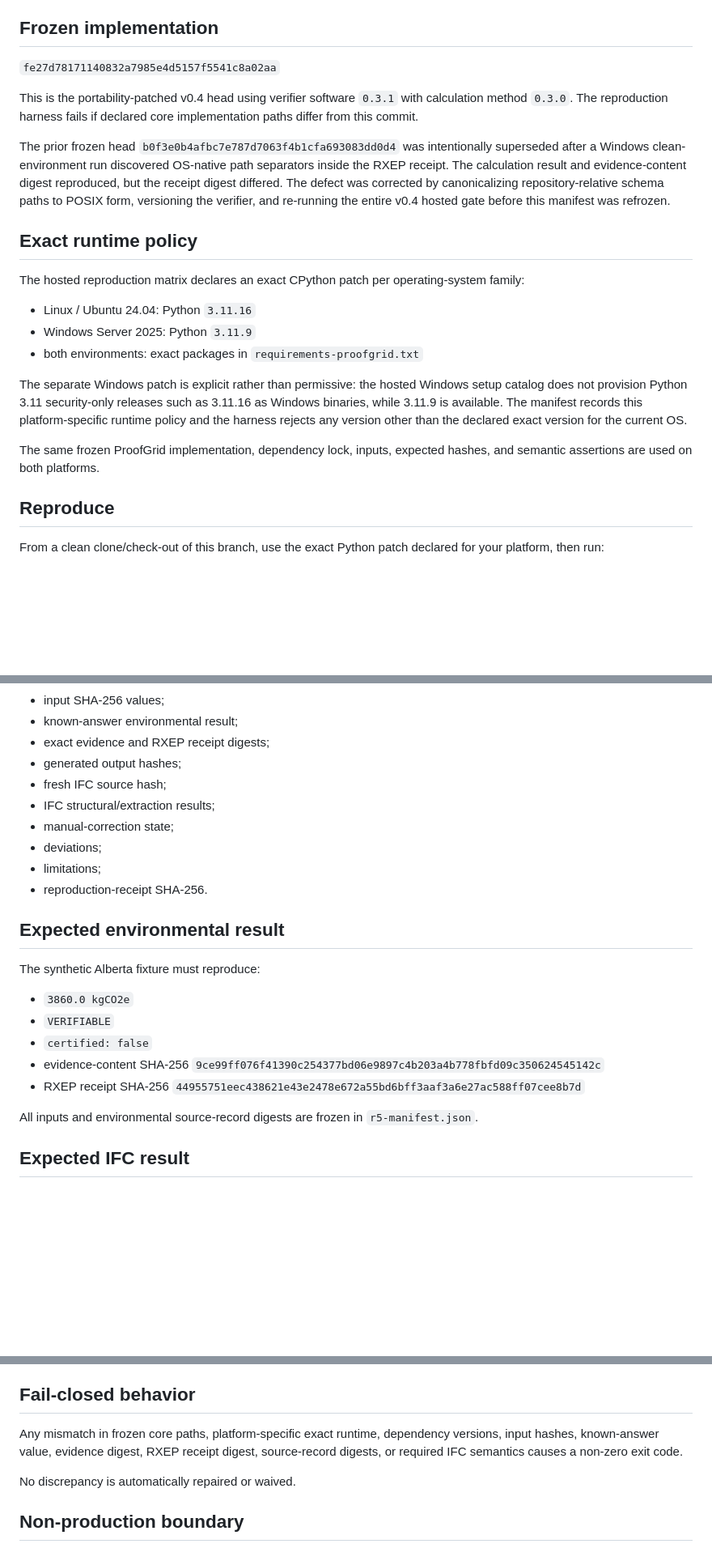
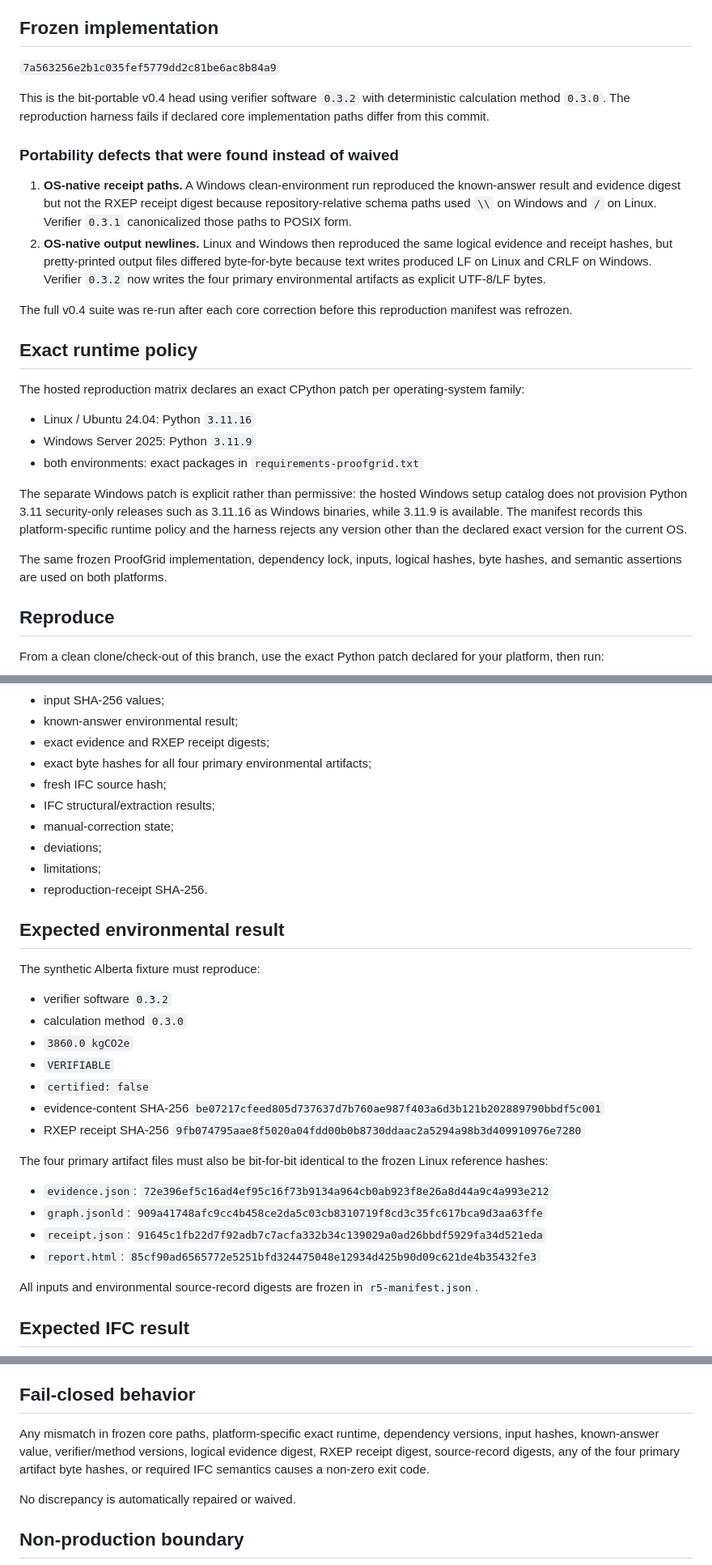
Before and after one commit to Lornt1666/RegenExcalibur, a Markdown page: reproduction/README.md, 3 parts joined by grey strips. Shown at 81% size. Drawn GitHub-style; blank space fills up the shorter version.

Commit message:
Document final bit-level R5 reproduction target

```diff
--- a/reproduction/README.md
+++ b/reproduction/README.md
@@ -4,11 +4,16 @@ This package tests whether the frozen ProofGrid v0.4 implementation can be repro
 
 ## Frozen implementation
 
-`fe27d78171140832a7985e4d5157f5541c8a02aa`
+`7a563256e2b1c035fef5779dd2c81be6ac8b84a9`
 
-This is the portability-patched v0.4 head using verifier software `0.3.1` with calculation method `0.3.0`. The reproduction harness fails if declared core implementation paths differ from this commit.
+This is the bit-portable v0.4 head using verifier software `0.3.2` with deterministic calculation method `0.3.0`. The reproduction harness fails if declared core implementation paths differ from this commit.
 
-The prior frozen head `b0f3e0b4afbc7e787d7063f4b1cfa693083dd0d4` was intentionally superseded after a Windows clean-environment run discovered OS-native path separators inside the RXEP receipt. The calculation result and evidence-content digest reproduced, but the receipt digest differed. The defect was corrected by canonicalizing repository-relative schema paths to POSIX form, versioning the verifier, and re-running the entire v0.4 hosted gate before this manifest was refrozen.
+### Portability defects that were found instead of waived
+
+1. **OS-native receipt paths.** A Windows clean-environment run reproduced the known-answer result and evidence digest but not the RXEP receipt digest because repository-relative schema paths used `\\` on Windows and `/` on Linux. Verifier `0.3.1` canonicalized those paths to POSIX form.
+2. **OS-native output newlines.** Linux and Windows then reproduced the same logical evidence and receipt hashes, but pretty-printed output files differed byte-for-byte because text writes produced LF on Linux and CRLF on Windows. Verifier `0.3.2` now writes the four primary environmental artifacts as explicit UTF-8/LF bytes.
+
+The full v0.4 suite was re-run after each core correction before this reproduction manifest was refrozen.
 
 ## Exact runtime policy
 
@@ -20,7 +25,7 @@ The hosted reproduction matrix declares an exact CPython patch per operating-sys
 
 The separate Windows patch is explicit rather than permissive: the hosted Windows setup catalog does not provision Python 3.11 security-only releases such as 3.11.16 as Windows binaries, while 3.11.9 is available. The manifest records this platform-specific runtime policy and the harness rejects any version other than the declared exact version for the current OS.
 
-The same frozen ProofGrid implementation, dependency lock, inputs, expected hashes, and semantic assertions are used on both platforms.
+The same frozen ProofGrid implementation, dependency lock, inputs, logical hashes, byte hashes, and semantic assertions are used on both platforms.
 
 ## Reproduce
 
@@ -47,7 +52,7 @@ and writes `reproduction-receipt.json` containing:
 - input SHA-256 values;
 - known-answer environmental result;
 - exact evidence and RXEP receipt digests;
-- generated output hashes;
+- exact byte hashes for all four primary environmental artifacts;
 - fresh IFC source hash;
 - IFC structural/extraction results;
 - manual-correction state;
@@ -59,11 +64,20 @@ and writes `reproduction-receipt.json` containing:
 
 The synthetic Alberta fixture must reproduce:
 
+- verifier software `0.3.2`
+- calculation method `0.3.0`
 - `3860.0 kgCO2e`
 - `VERIFIABLE`
 - `certified: false`
-- evidence-content SHA-256 `9ce99ff076f41390c254377bd06e9897c4b203a4b778fbfd09c350624545142c`
-- RXEP receipt SHA-256 `44955751eec438621e43e2478e672a55bd6bff3aaf3a6e27ac588ff07cee8b7d`
+- evidence-content SHA-256 `be07217cfeed805d737637d7b760ae987f403a6d3b121b202889790bbdf5c001`
+- RXEP receipt SHA-256 `9fb074795aae8f5020a04fdd00b0b8730ddaac2a5294a98b3d409910976e7280`
+
+The four primary artifact files must also be bit-for-bit identical to the frozen Linux reference hashes:
+
+- `evidence.json`: `72e396ef5c16ad4ef95c16f73b9134a964cb0ab923f8e26a8d44a9c4a993e212`
+- `graph.jsonld`: `909a41748afc9cc4b458ce2da5c03cb8310719f8cd3c35fc617bca9d3aa63ffe`
+- `receipt.json`: `91645c1fb22d7f92adb7c7acfa332b34c139029a0ad26bbdf5929fa34d521eda`
+- `report.html`: `85cf90ad6565772e5251bfd324475048e12934d425b90d09c621de4b35432fe3`
 
 All inputs and environmental source-record digests are frozen in `r5-manifest.json`.
 
@@ -92,7 +106,7 @@ A reproduction by an unaffiliated human/researcher/organization using the worksh
 
 ## Fail-closed behavior
 
-Any mismatch in frozen core paths, platform-specific exact runtime, dependency versions, input hashes, known-answer value, evidence digest, RXEP receipt digest, source-record digests, or required IFC semantics causes a non-zero exit code.
+Any mismatch in frozen core paths, platform-specific exact runtime, dependency versions, input hashes, known-answer value, verifier/method versions, logical evidence digest, RXEP receipt digest, source-record digests, any of the four primary artifact byte hashes, or required IFC semantics causes a non-zero exit code.
 
 No discrepancy is automatically repaired or waived.
 
```
